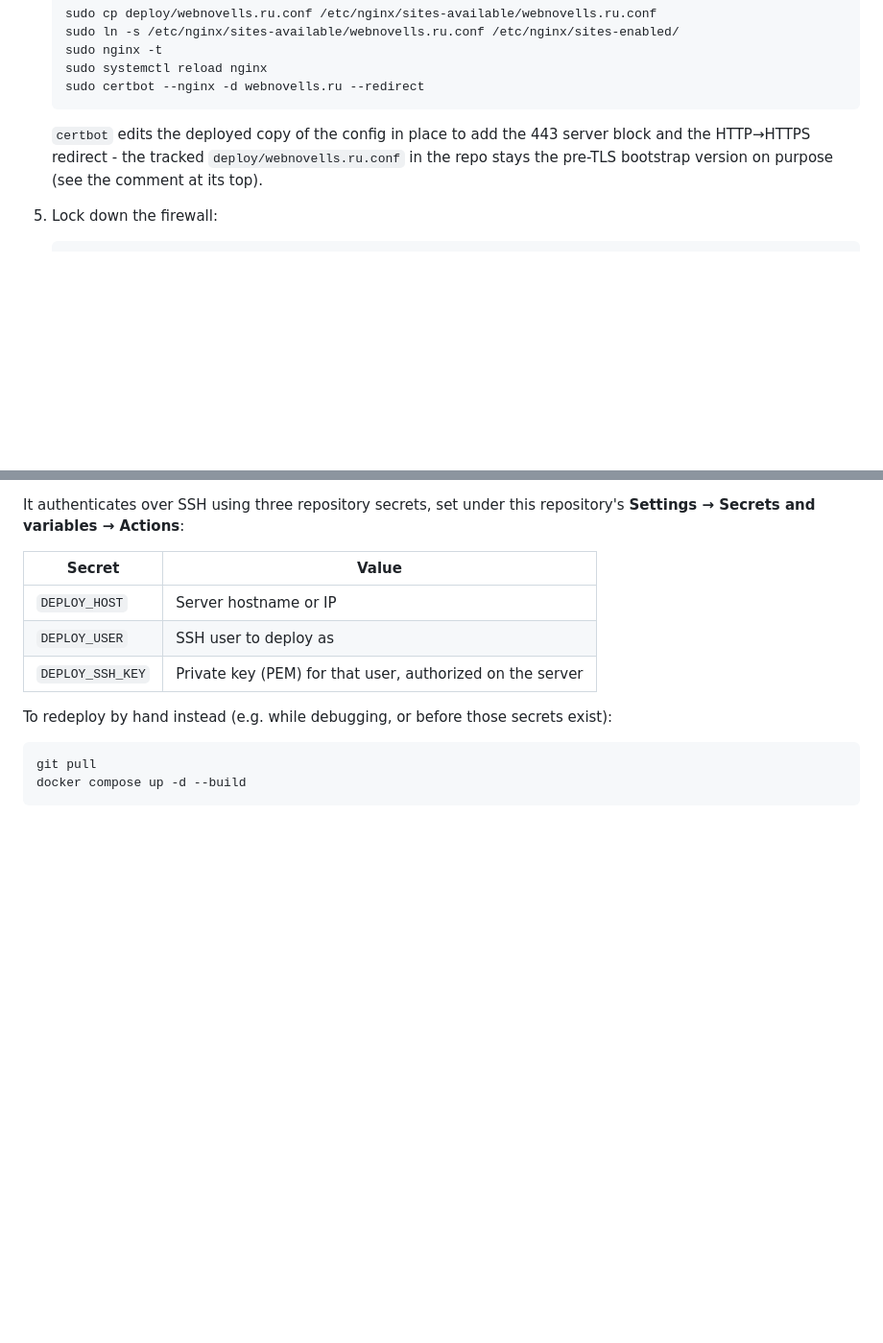
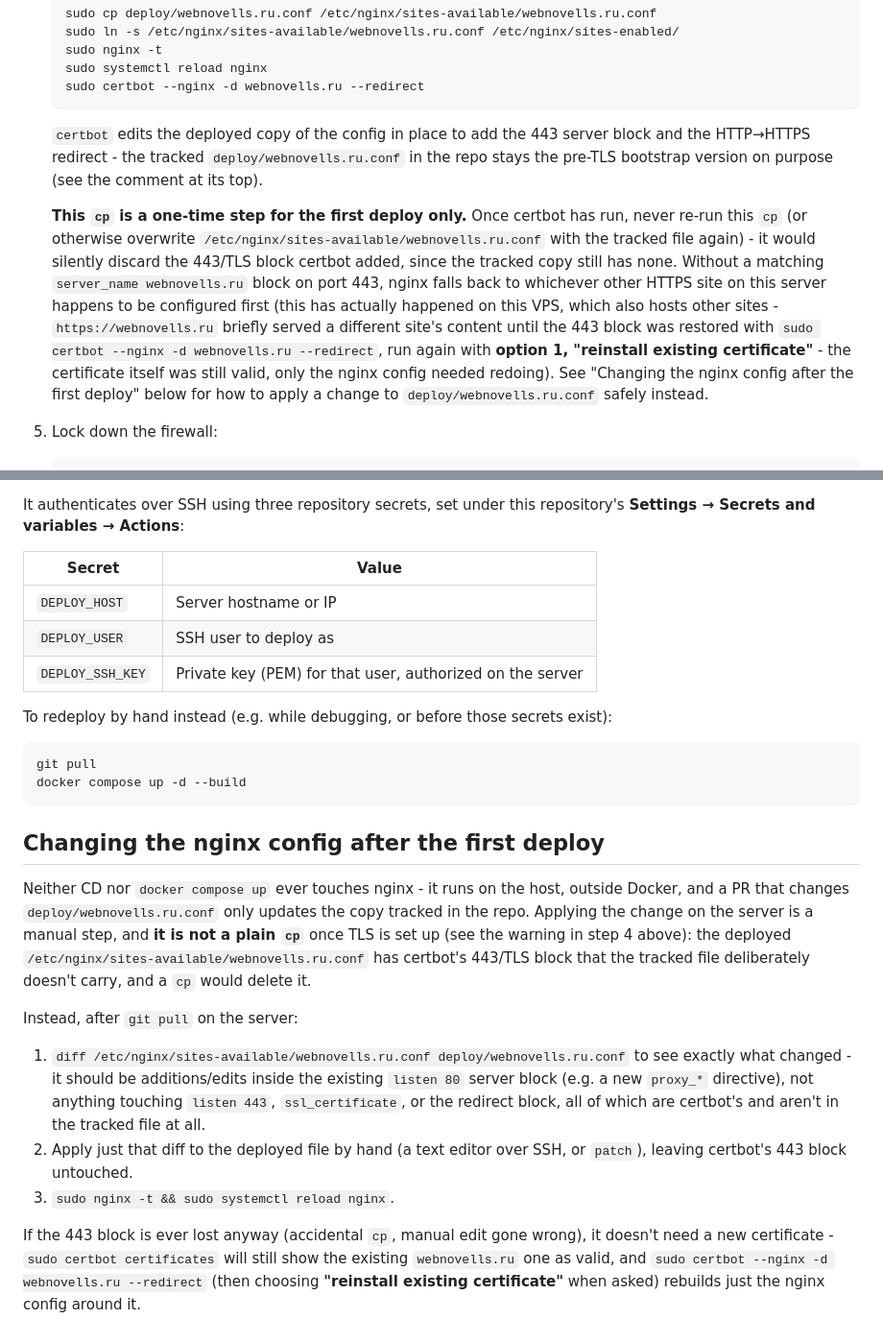
Before and after one commit to LLIJIYAPNIK/ranobelib-companion, a Markdown page: DEPLOY.md, 2 parts joined by grey strips. Shown at 96% size. Rendered like a GitHub page; blank space fills up the shorter version.

Commit message:
docs: warn against re-copying deploy/webnovells.ru.conf over the live config
An accidental cp of the tracked pre-TLS bootstrap file onto the deployed
/etc/nginx/sites-available/webnovells.ru.conf discarded certbot's 443/TLS
block on this server, and nginx fell back to a different site's config for
requests without a matching server_name on port 443. Documents the fix
(reinstall the still-valid certificate via certbot) and the safe way to
apply a future change to this file (diff + manual merge, not cp).

Co-Authored-By: Claude Sonnet 5 <noreply@anthropic.com>
Claude-Session: https://claude.ai/code/session_01CmZd3Q65w4sdrYNn2QkvPC

````diff
--- a/DEPLOY.md
+++ b/DEPLOY.md
@@ -101,6 +101,19 @@ Development section.
    and the HTTP→HTTPS redirect - the tracked `deploy/webnovells.ru.conf` in the repo
    stays the pre-TLS bootstrap version on purpose (see the comment at its top).
 
+   **This `cp` is a one-time step for the first deploy only.** Once certbot has run, never
+   re-run this `cp` (or otherwise overwrite `/etc/nginx/sites-available/webnovells.ru.conf`
+   with the tracked file again) - it would silently discard the 443/TLS block certbot
+   added, since the tracked copy still has none. Without a matching `server_name
+   webnovells.ru` block on port 443, nginx falls back to whichever other HTTPS site on
+   this server happens to be configured first (this has actually happened on this VPS,
+   which also hosts other sites - `https://webnovells.ru` briefly served a different
+   site's content until the 443 block was restored with `sudo certbot --nginx -d
+   webnovells.ru --redirect`, run again with **option 1, "reinstall existing
+   certificate"** - the certificate itself was still valid, only the nginx config needed
+   redoing). See "Changing the nginx config after the first deploy" below for how to
+   apply a change to `deploy/webnovells.ru.conf` safely instead.
+
 5. Lock down the firewall:
 
    ```
@@ -145,3 +158,29 @@ To redeploy by hand instead (e.g. while debugging, or before those secrets exist
 git pull
 docker compose up -d --build
 ```
+
+## Changing the nginx config after the first deploy
+
+Neither CD nor `docker compose up` ever touches nginx - it runs on the host, outside
+Docker, and a PR that changes `deploy/webnovells.ru.conf` only updates the copy tracked in
+the repo. Applying the change on the server is a manual step, and **it is not a plain
+`cp`** once TLS is set up (see the warning in step 4 above): the deployed
+`/etc/nginx/sites-available/webnovells.ru.conf` has certbot's 443/TLS block that the
+tracked file deliberately doesn't carry, and a `cp` would delete it.
+
+Instead, after `git pull` on the server:
+
+1. `diff /etc/nginx/sites-available/webnovells.ru.conf deploy/webnovells.ru.conf` to see
+   exactly what changed - it should be additions/edits inside the existing `listen 80`
+   server block (e.g. a new `proxy_*` directive), not anything touching `listen 443`,
+   `ssl_certificate`, or the redirect block, all of which are certbot's and aren't in the
+   tracked file at all.
+2. Apply just that diff to the deployed file by hand (a text editor over SSH, or `patch`),
+   leaving certbot's 443 block untouched.
+3. `sudo nginx -t && sudo systemctl reload nginx`.
+
+If the 443 block is ever lost anyway (accidental `cp`, manual edit gone wrong), it doesn't
+need a new certificate - `sudo certbot certificates` will still show the existing
+`webnovells.ru` one as valid, and `sudo certbot --nginx -d webnovells.ru --redirect` (then
+choosing **"reinstall existing certificate"** when asked) rebuilds just the nginx config
+around it.
````
